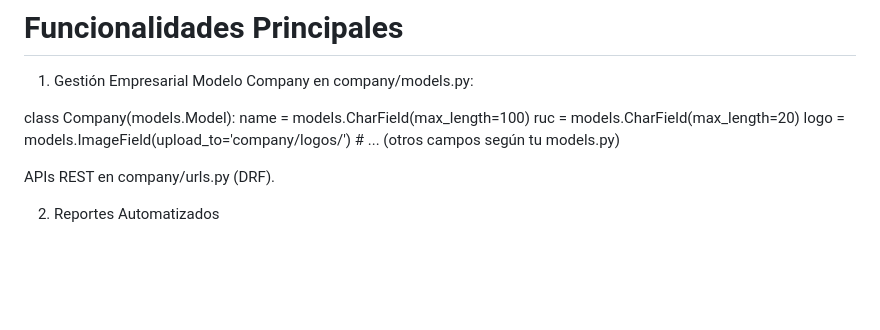
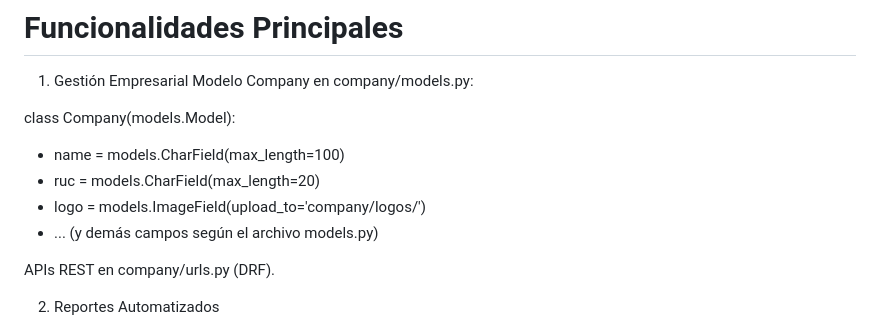
Before and after one commit to Jorgehuillca/MODULO_8_DJANGO, a Markdown page: README.md, the part around the change. Rendered like a GitHub page; blank space fills up the shorter version.

```diff
--- a/README.md
+++ b/README.md
@@ -44,10 +44,10 @@ modulo8/
 Modelo Company en company/models.py:
 
 class Company(models.Model):
-    name = models.CharField(max_length=100)
-    ruc = models.CharField(max_length=20)
-    logo = models.ImageField(upload_to='company/logos/')
-    # ... (otros campos según tu models.py)
+- name = models.CharField(max_length=100)
+- ruc = models.CharField(max_length=20)
+- logo = models.ImageField(upload_to='company/logos/')
+- ... (y demás campos según el archivo models.py)
 
 APIs REST en company/urls.py (DRF).
 
```
